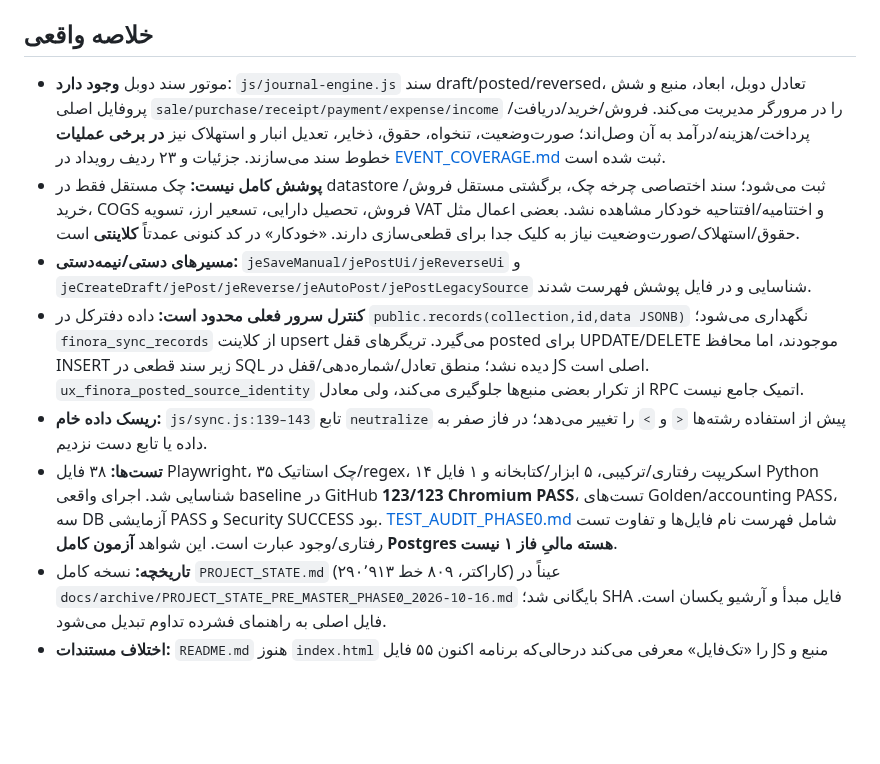
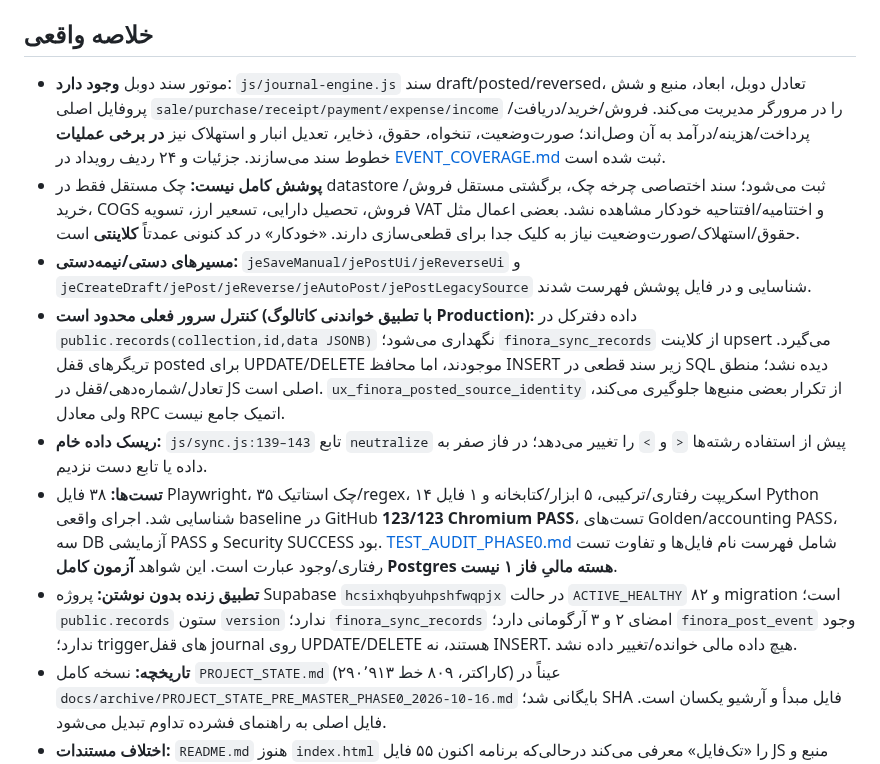
Before and after one commit to davoodmehraban89/Factor-easy, a Markdown page: docs/PHASE0_FINANCIAL_AUDIT_2026-10-16.md, the part around the change. GitHub-like rendering; blank space fills up the shorter version.

Commit message:
docs: reconcile phase-zero findings against read-only Supabase catalog

```diff
--- a/docs/PHASE0_FINANCIAL_AUDIT_2026-10-16.md
+++ b/docs/PHASE0_FINANCIAL_AUDIT_2026-10-16.md
@@ -2,12 +2,13 @@
 **تاریخ:** ۱۴۰۵/۰۷/۲۴ · **دامنه:** فقط «فاز ۰» پرامپت `finora-master-prompt-cloud.md`، **نه** فاز صفر نقشه‌راه هشت‌فازی قدیمی · **Baseline کد:** `612998edb51274ac1e6136a31265cd17b9abd265`. ارزیابی با مطالعه `AGENTS.md`، `README.md`، کل `PROJECT_STATE.md`، ساختار مخزن، JS عملیاتی، SQL و CI انجام شد. **بدون تغییر رفتار/اسکیما/داده مالی.**
 
 ## خلاصه واقعی
-- موتور سند دوبل **وجود دارد**: `js/journal-engine.js` سند draft/posted/reversed، تعادل دوبل، ابعاد، منبع و شش پروفایل اصلی `sale/purchase/receipt/payment/expense/income` را در مرورگر مدیریت می‌کند. فروش/خرید/دریافت/پرداخت/هزینه/درآمد به آن وصل‌اند؛ صورت‌وضعیت، تنخواه، حقوق، ذخایر، تعدیل انبار و استهلاک نیز **در برخی عملیات** خطوط سند می‌سازند. جزئیات و ۲۳ ردیف رویداد در [EVENT_COVERAGE.md](EVENT_COVERAGE.md) ثبت شده است.
+- موتور سند دوبل **وجود دارد**: `js/journal-engine.js` سند draft/posted/reversed، تعادل دوبل، ابعاد، منبع و شش پروفایل اصلی `sale/purchase/receipt/payment/expense/income` را در مرورگر مدیریت می‌کند. فروش/خرید/دریافت/پرداخت/هزینه/درآمد به آن وصل‌اند؛ صورت‌وضعیت، تنخواه، حقوق، ذخایر، تعدیل انبار و استهلاک نیز **در برخی عملیات** خطوط سند می‌سازند. جزئیات و ۲۴ ردیف رویداد در [EVENT_COVERAGE.md](EVENT_COVERAGE.md) ثبت شده است.
 - **پوشش کامل نیست:** چک مستقل فقط در datastore ثبت می‌شود؛ سند اختصاصی چرخه چک، برگشتی مستقل فروش/خرید، COGS فروش، تحصیل دارایی، تسعیر ارز، تسویه VAT و اختتامیه/افتتاحیه خودکار مشاهده نشد. بعضی اعمال مثل حقوق/استهلاک/صورت‌وضعیت نیاز به کلیک جدا برای قطعی‌سازی دارند. «خودکار» در کد کنونی عمدتاً **کلاینتی** است.
 - **مسیرهای دستی/نیمه‌دستی:** `jeSaveManual/jePostUi/jeReverseUi` و `jeCreateDraft/jePost/jeReverse/jeAutoPost/jePostLegacySource` شناسایی و در فایل پوشش فهرست شدند.
-- **کنترل سرور فعلی محدود است:** داده دفترکل در `public.records(collection,id,data JSONB)` نگهداری می‌شود؛ `finora_sync_records` از کلاینت upsert می‌گیرد. تریگرهای قفل posted برای UPDATE/DELETE موجودند، اما محافظ INSERT زیر سند قطعی در SQL دیده نشد؛ منطق تعادل/شماره‌دهی/قفل در JS اصلی است. `ux_finora_posted_source_identity` از تکرار بعضی منبع‌ها جلوگیری می‌کند، ولی معادل RPC اتمیک جامع نیست.
+- **کنترل سرور فعلی محدود است (با تطبیق خواندنی کاتالوگ Production):** داده دفترکل در `public.records(collection,id,data JSONB)` نگهداری می‌شود؛ `finora_sync_records` از کلاینت upsert می‌گیرد. تریگرهای قفل posted برای UPDATE/DELETE موجودند، اما محافظ INSERT زیر سند قطعی در SQL دیده نشد؛ منطق تعادل/شماره‌دهی/قفل در JS اصلی است. `ux_finora_posted_source_identity` از تکرار بعضی منبع‌ها جلوگیری می‌کند، ولی معادل RPC اتمیک جامع نیست.
 - **ریسک داده خام:** `js/sync.js:139–143` تابع `neutralize` پیش از استفاده رشته‌ها `<` و `>` را تغییر می‌دهد؛ در فاز صفر به داده یا تابع دست نزدیم.
 - **تست‌ها:** ۳۸ فایل Playwright، ۳۵ چک استاتیک/regex، ۱۴ اسکریپت رفتاری/ترکیبی، ۵ ابزار/کتابخانه و ۱ فایل Python شناسایی شد. اجرای واقعی baseline در GitHub **123/123 Chromium PASS**، تست‌های Golden/accounting PASS، سه DB آزمایشی PASS و Security SUCCESS بود. [TEST_AUDIT_PHASE0.md](TEST_AUDIT_PHASE0.md) شامل فهرست نام فایل‌ها و تفاوت تست رفتاری/وجود عبارت است. این شواهد **آزمون کامل Postgres هسته مالیِ فاز ۱ نیست**.
+- **تطبیق زنده بدون نوشتن:** پروژه Supabase `hcsixhqbyuhpshfwqpjx` در حالت `ACTIVE_HEALTHY` و ۸۲ migration است؛ `public.records` ستون `version` ندارد؛ `finora_sync_records` امضای ۲ و ۳ آرگومانی دارد؛ `finora_post_event` وجود ندارد؛ triggerهای قفل journal روی UPDATE/DELETE هستند، نه INSERT. هیچ داده مالی خوانده/تغییر داده نشد.
 - **تاریخچه:** نسخه کامل `PROJECT_STATE.md` (۲۹۰٬۹۱۳ کاراکتر، ۸۰۹ خط) عیناً در `docs/archive/PROJECT_STATE_PRE_MASTER_PHASE0_2026-10-16.md` بایگانی شد؛ SHA فایل مبدأ و آرشیو یکسان است. فایل اصلی به راهنمای فشرده تداوم تبدیل می‌شود.
 - **اختلاف مستندات:** `README.md` هنوز `index.html` را «تک‌فایل» معرفی می‌کند درحالی‌که برنامه اکنون ۵۵ فایل JS منبع و باندل‌ساز Pages دارد. این اختلاف فقط گزارش شده؛ README یا معماری در فاز صفر تغییر نکرد.
 
```
